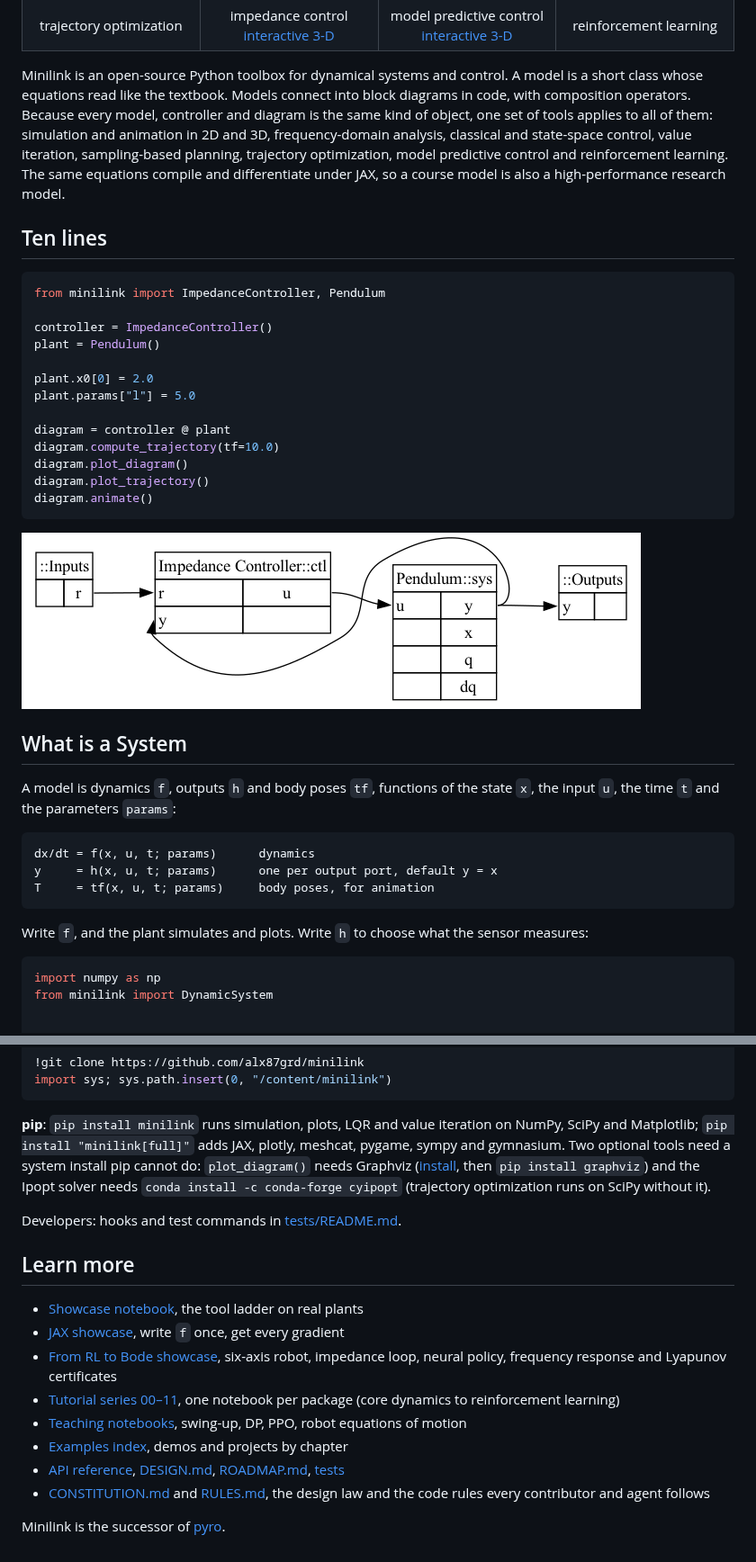
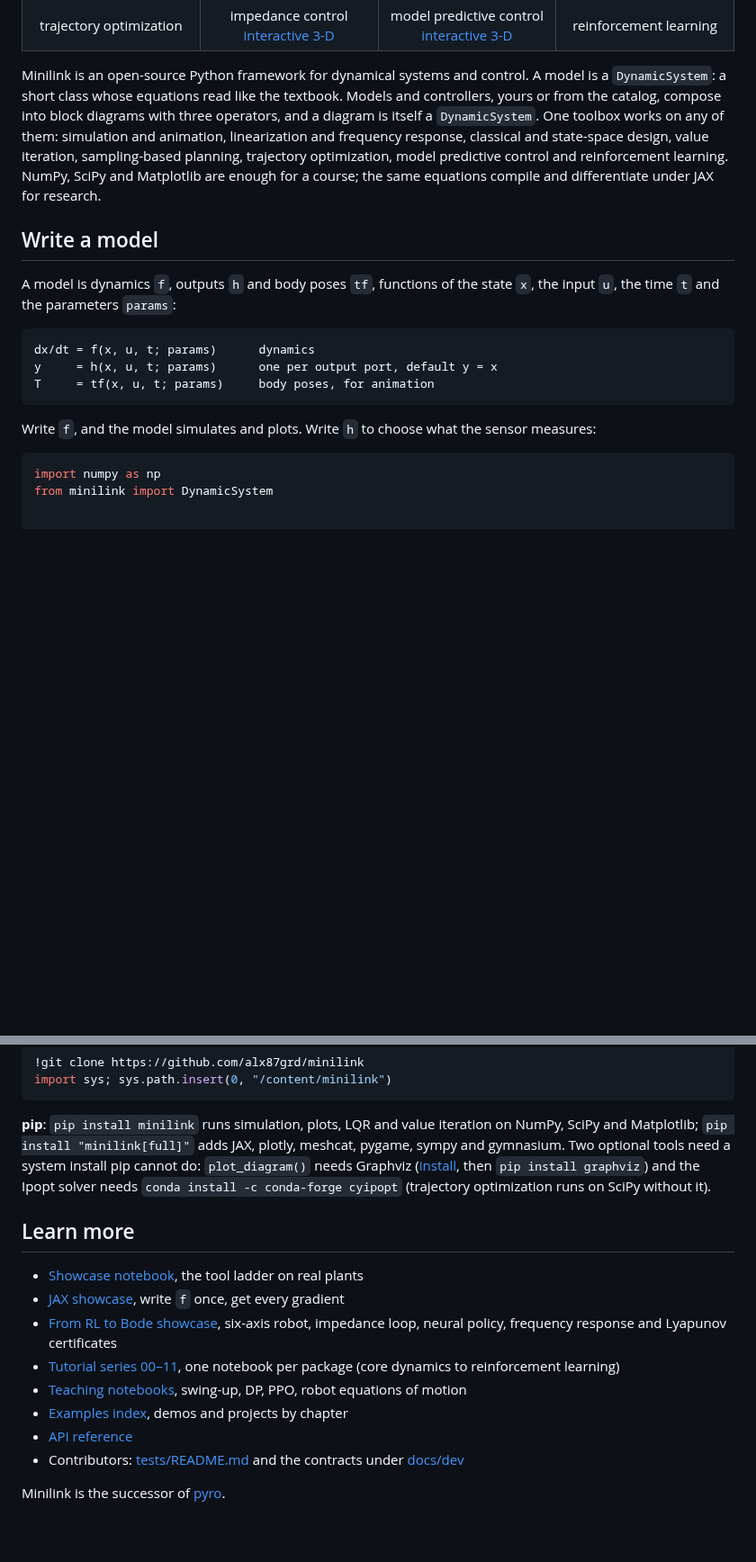
Before and after one commit to alx87grd/minilink, a Markdown page: README.md, 2 parts joined by grey strips. Shown at 90% size. Drawn GitHub-style; pictures changed too: docs/_static/diagram_closed_loop.png; blank space fills up the shorter version.

````diff
--- a/README.md
+++ b/README.md
@@ -41,48 +41,27 @@
   </tr>
 </table>
 
-Minilink is an open-source Python toolbox for dynamical systems and control.
-A model is a short class whose equations read like the textbook. Models
-connect into block diagrams in code, with composition operators. Because
-every model, controller and diagram is the same kind of object, one set of
-tools applies to all of them: simulation and animation in 2D and 3D,
-frequency-domain analysis, classical and state-space control, value
-iteration, sampling-based planning, trajectory optimization, model predictive
-control and reinforcement learning. The same equations compile and
-differentiate under JAX, so a course model is also a high-performance
-research model.
+Minilink is an open-source Python framework for dynamical systems and control. A
+model is a `DynamicSystem`: a short class whose equations read like the textbook.
+Models and controllers, yours or from the catalog, compose into block diagrams with
+three operators, and a diagram is itself a `DynamicSystem`. One toolbox works on any
+of them: simulation and animation, linearization and frequency response, classical
+and state-space design, value iteration, sampling-based planning, trajectory
+optimization, model predictive control and reinforcement learning. NumPy, SciPy and
+Matplotlib are enough for a course; the same equations compile and differentiate
+under JAX for research.
 
-## Ten lines
+## Write a model
 
-```python
-from minilink import ImpedanceController, Pendulum
-
-controller = ImpedanceController()
-plant = Pendulum()
-
-plant.x0[0] = 2.0
-plant.params["l"] = 5.0
-
-diagram = controller @ plant
-diagram.compute_trajectory(tf=10.0)
-diagram.plot_diagram()
-diagram.plot_trajectory()
-diagram.animate()
-```
-
-![closed-loop diagram](https://raw.githubusercontent.com/alx87grd/minilink/main/docs/_static/diagram_closed_loop.png)
-
-## What is a System
-
-A model is dynamics `f`, outputs `h` and body poses `tf`, functions of the
-state `x`, the input `u`, the time `t` and the parameters `params`:
+A model is dynamics `f`, outputs `h` and body poses `tf`, functions of the state
+`x`, the input `u`, the time `t` and the parameters `params`:
 
     dx/dt = f(x, u, t; params)      dynamics
     y     = h(x, u, t; params)      one per output port, default y = x
     T     = tf(x, u, t; params)     body poses, for animation
 
-Write `f`, and the plant simulates and plots. Write `h` to choose what the
-sensor measures:
+Write `f`, and the model simulates and plots. Write `h` to choose what the sensor
+measures:
 
 ```python
 import numpy as np
@@ -226,9 +227,6 @@ sympy and gymnasium. Two optional tools need a system install pip cannot do:
 `pip install graphviz`) and the Ipopt solver needs `conda install -c conda-forge cyipopt`
 (trajectory optimization runs on SciPy without it).
 
-Developers: hooks and test commands in
-[tests/README.md](https://github.com/alx87grd/minilink/blob/main/tests/README.md).
-
 ## Learn more
 
 - [Showcase notebook](https://github.com/alx87grd/minilink/blob/main/examples/tutorial/showcase_minilink.ipynb), the tool ladder on real plants
@@ -237,7 +235,7 @@ Developers: hooks and test commands in
 - [Tutorial series 00–11](https://github.com/alx87grd/minilink/tree/main/examples/tutorial), one notebook per package (core dynamics to reinforcement learning)
 - [Teaching notebooks](https://github.com/alx87grd/minilink/tree/main/examples/teaching), swing-up, DP, PPO, robot equations of motion
 - [Examples index](https://github.com/alx87grd/minilink/blob/main/examples/README.md), demos and projects by chapter
-- [API reference](https://alx87grd.github.io/minilink/), [DESIGN.md](https://github.com/alx87grd/minilink/blob/main/docs/dev/DESIGN.md), [ROADMAP.md](https://github.com/alx87grd/minilink/blob/main/docs/dev/ROADMAP.md), [tests](https://github.com/alx87grd/minilink/blob/main/tests/README.md)
-- [CONSTITUTION.md](https://github.com/alx87grd/minilink/blob/main/docs/dev/CONSTITUTION.md) and [RULES.md](https://github.com/alx87grd/minilink/blob/main/docs/dev/RULES.md), the design law and the code rules every contributor and agent follows
+- [API reference](https://alx87grd.github.io/minilink/)
+- Contributors: [tests/README.md](https://github.com/alx87grd/minilink/blob/main/tests/README.md) and the contracts under [docs/dev](https://github.com/alx87grd/minilink/tree/main/docs/dev)
 
 Minilink is the successor of [pyro](https://github.com/SherbyRobotics/pyro).
````
Also changed, not shown: other parts of README.md (+75 -53 lines), docs/_static/tool_montage.png (added), 6 other files.
